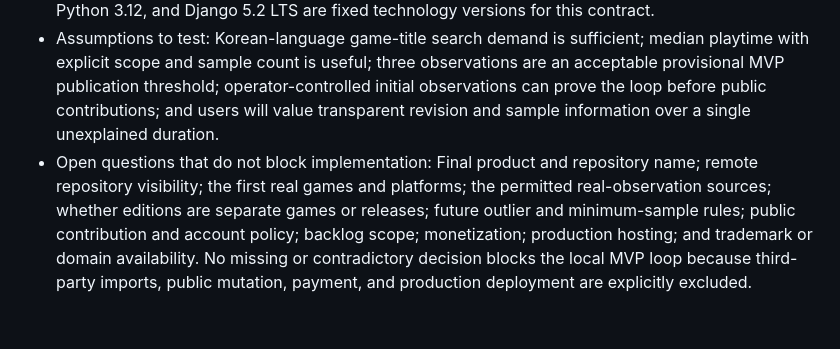
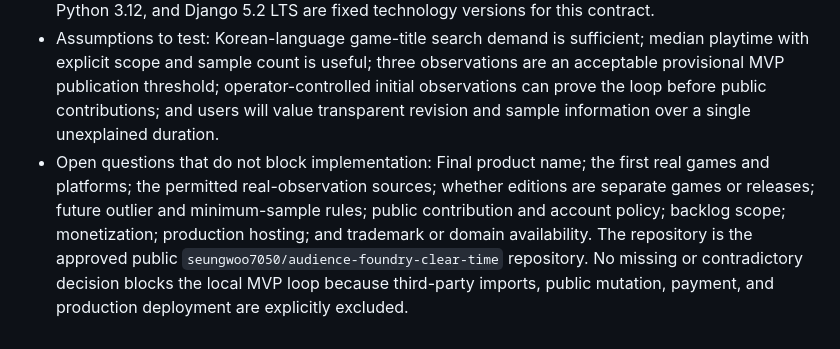
Before and after one commit to seungwoo7050/noname_5821, a Markdown page: docs/DOMAIN-BRIEF.md, the part around the change. Rendered like a GitHub page.

```diff
--- a/docs/DOMAIN-BRIEF.md
+++ b/docs/DOMAIN-BRIEF.md
@@ -55,4 +55,4 @@ State measurable MVP outcomes and unacceptable failures.
 
 - Verified facts: The project is being considered as a Korean-language counterpart to the playtime information model discussed under HowLongToBeat. The owner prioritizes using open-source software for generic capabilities while owning the operating rules and canonical data. Astro 7, Python 3.12, and Django 5.2 LTS are fixed technology versions for this contract.
 - Assumptions to test: Korean-language game-title search demand is sufficient; median playtime with explicit scope and sample count is useful; three observations are an acceptable provisional MVP publication threshold; operator-controlled initial observations can prove the loop before public contributions; and users will value transparent revision and sample information over a single unexplained duration.
-- Open questions that do not block implementation: Final product and repository name; remote repository visibility; the first real games and platforms; the permitted real-observation sources; whether editions are separate games or releases; future outlier and minimum-sample rules; public contribution and account policy; backlog scope; monetization; production hosting; and trademark or domain availability. No missing or contradictory decision blocks the local MVP loop because third-party imports, public mutation, payment, and production deployment are explicitly excluded.
+- Open questions that do not block implementation: Final product name; the first real games and platforms; the permitted real-observation sources; whether editions are separate games or releases; future outlier and minimum-sample rules; public contribution and account policy; backlog scope; monetization; production hosting; and trademark or domain availability. The repository is the approved public `seungwoo7050/audience-foundry-clear-time` repository. No missing or contradictory decision blocks the local MVP loop because third-party imports, public mutation, payment, and production deployment are explicitly excluded.
```
Also changed, not shown: docs/PRODUCT-DECISIONS.md (+6 -2 lines).
